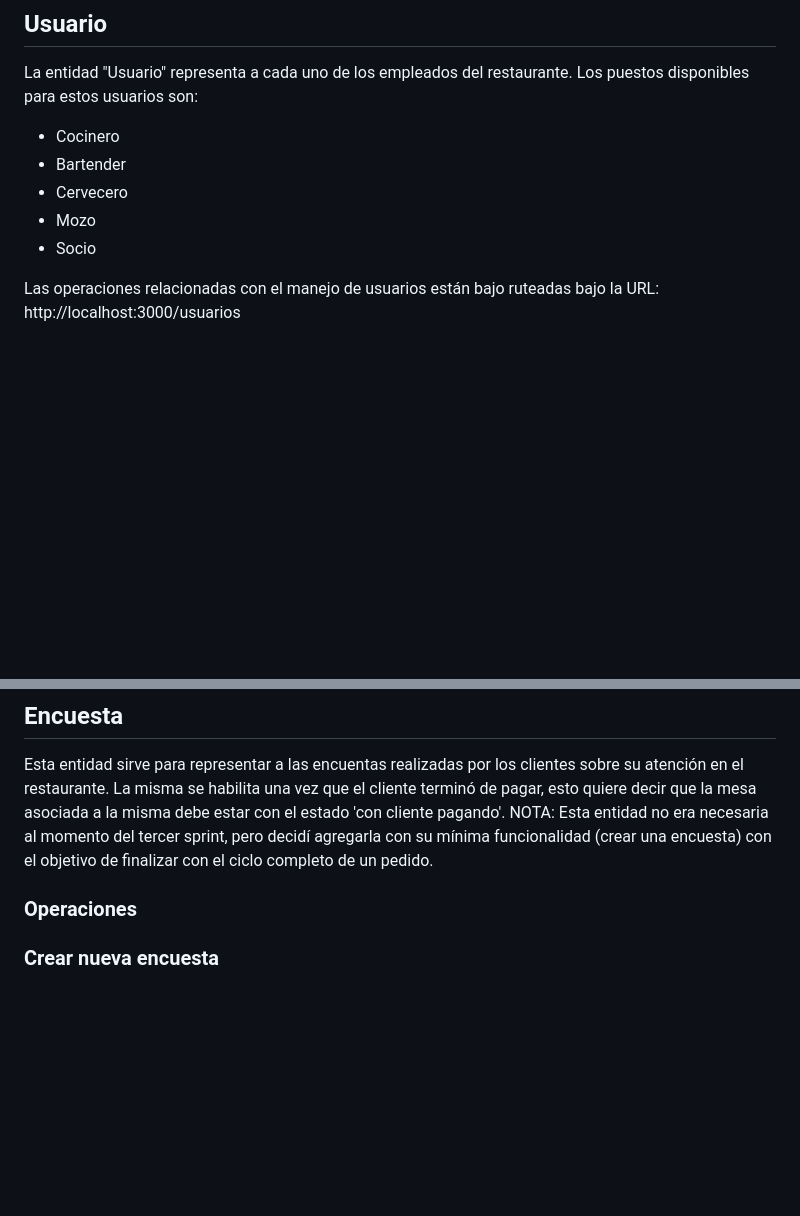
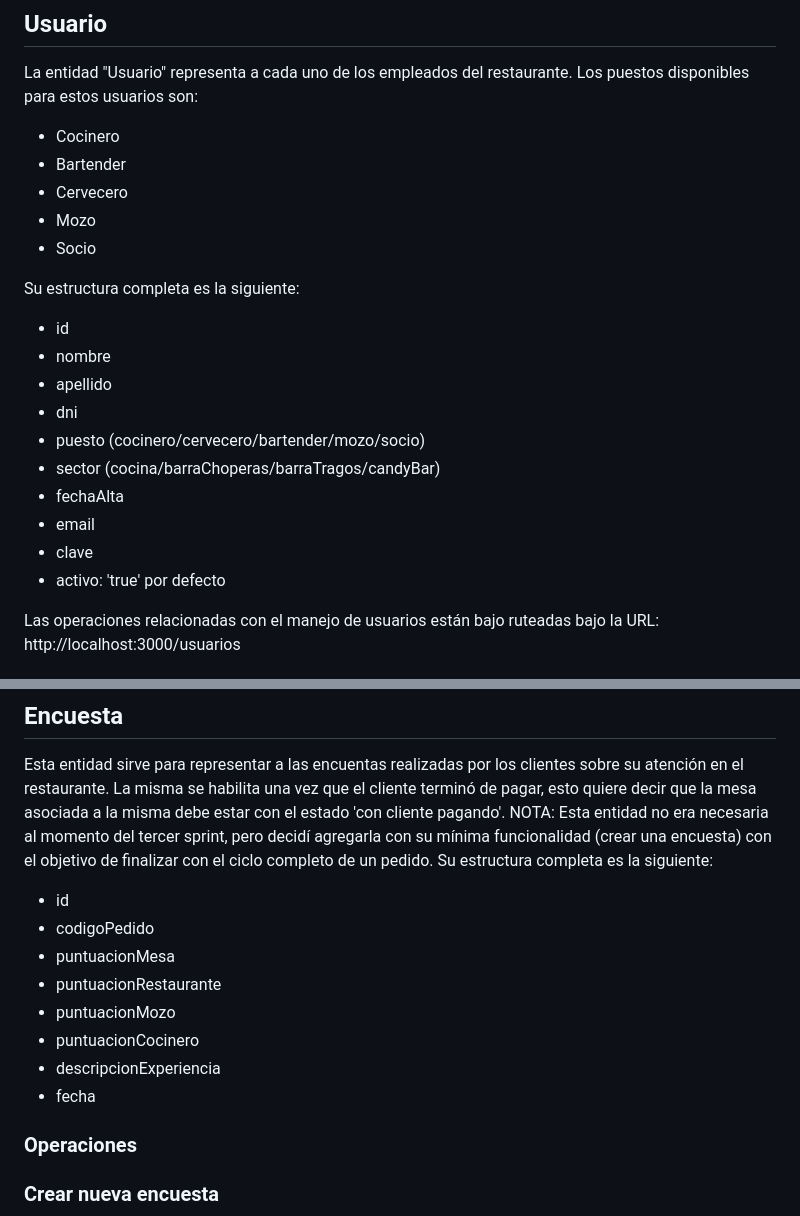
Before and after one commit to AlejoMCarmona/API-la-comanda, a Markdown page: README.md, 2 parts joined by grey strips. Rendered like a GitHub page; blank space fills up the shorter version.

Commit message:
Ultima modificacion realizada al archivo 'README'

```diff
--- a/README.md
+++ b/README.md
@@ -37,6 +37,18 @@ La entidad "Usuario" representa a cada uno de los empleados del restaurante. Los
 - Cervecero
 - Mozo
 - Socio
+
+Su estructura completa es la siguiente:
+- id
+- nombre
+- apellido
+- dni
+- puesto (cocinero/cervecero/bartender/mozo/socio)
+- sector (cocina/barraChoperas/barraTragos/candyBar)
+- fechaAlta
+- email
+- clave
+- activo: 'true' por defecto
 
 Las operaciones relacionadas con el manejo de usuarios están bajo ruteadas bajo la URL: http://localhost:3000/usuarios
 
@@ -426,7 +438,15 @@ Se le notificará al usuario si el email no existe, si la contraseña es incorre
 ## Encuesta
 
 Esta entidad sirve para representar a las encuentas realizadas por los clientes sobre su atención en el restaurante. La misma se habilita una vez que el cliente terminó de pagar, esto quiere decir que la mesa asociada a la misma debe estar con el estado 'con cliente pagando'.
-NOTA: Esta entidad no era necesaria al momento del tercer sprint, pero decidí agregarla con su mínima funcionalidad (crear una encuesta) con el objetivo de finalizar con el ciclo completo de un pedido.
+NOTA: Esta entidad no era necesaria al momento del tercer sprint, pero decidí agregarla con su mínima funcionalidad (crear una encuesta) con el objetivo de finalizar con el ciclo completo de un pedido. Su estructura completa es la siguiente:
+- id
+- codigoPedido
+- puntuacionMesa
+- puntuacionRestaurante
+- puntuacionMozo
+- puntuacionCocinero
+- descripcionExperiencia
+- fecha
 
 ### Operaciones
 
```
